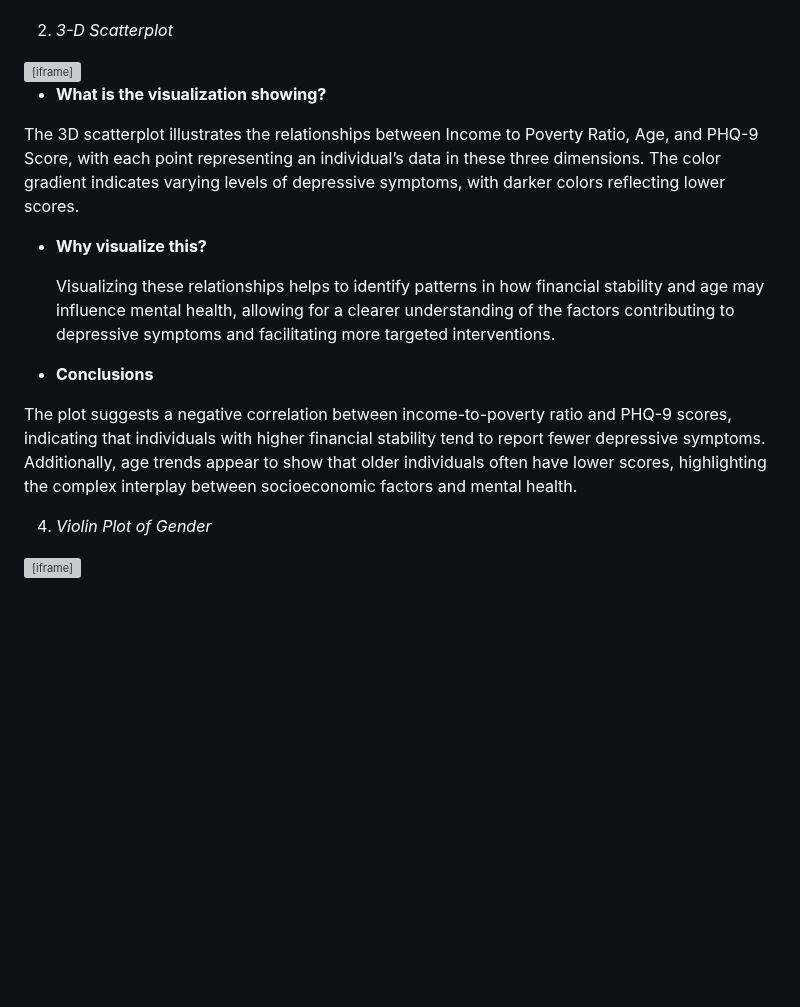
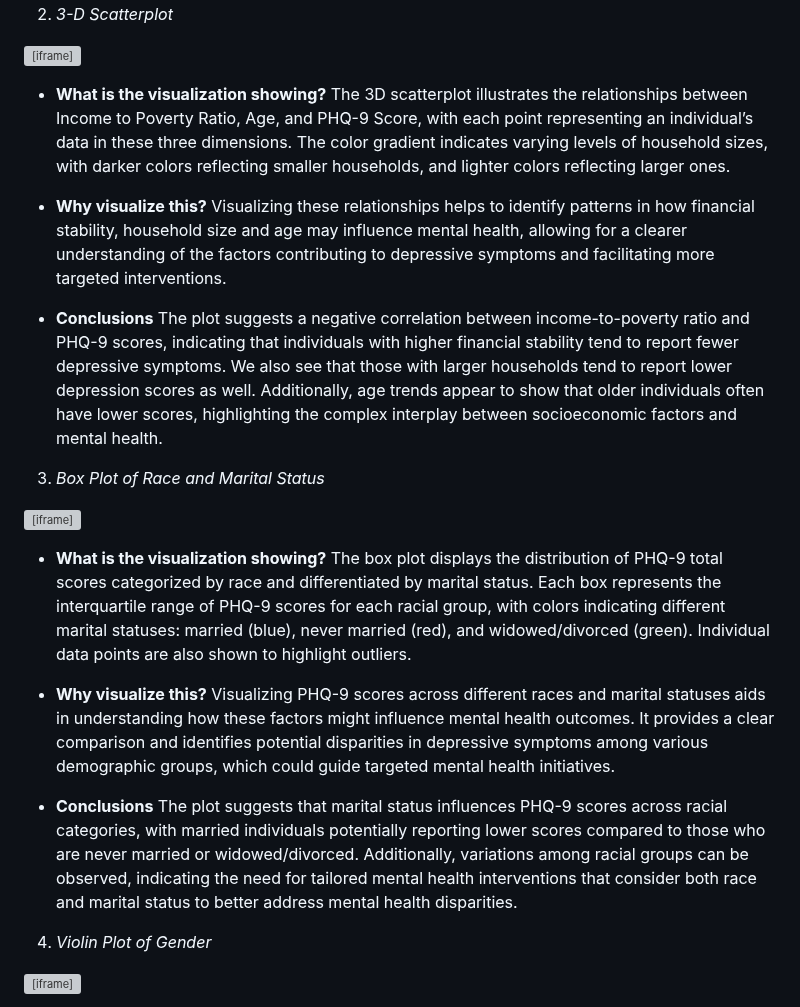
Before and after one commit to antarasengupta26624/qbs121finalproject, a Markdown page: README.md, the part around the change. Rendered like a GitHub page; blank space fills up the shorter version; grey boxes are pictures that could not be loaded.

```diff
--- a/README.md
+++ b/README.md
@@ -130,17 +130,25 @@ The chart suggests that younger age groups have a higher percentage of individua
 <iframe src="assets/cube.html" width=800 height=600 frameBorder=0></iframe>
 
 - **What is the visualization showing?**
-
-The 3D scatterplot illustrates the relationships between Income to Poverty Ratio, Age, and PHQ-9 Score, with each point representing an individual’s data in these three dimensions. The color gradient indicates varying levels of depressive symptoms, with darker colors reflecting lower scores.
+The 3D scatterplot illustrates the relationships between Income to Poverty Ratio, Age, and PHQ-9 Score, with each point representing an individual’s data in these three dimensions. The color gradient indicates varying levels of household sizes, with darker colors reflecting smaller households, and lighter colors reflecting larger ones.
 
 - **Why visualize this?**
-
-  Visualizing these relationships helps to identify patterns in how financial stability and age may influence mental health, allowing for a clearer understanding of the factors contributing to depressive symptoms and facilitating more targeted interventions.
+Visualizing these relationships helps to identify patterns in how financial stability, household size and age may influence mental health, allowing for a clearer understanding of the factors contributing to depressive symptoms and facilitating more targeted interventions.
 
 - **Conclusions**
+The plot suggests a negative correlation between income-to-poverty ratio and PHQ-9 scores, indicating that individuals with higher financial stability tend to report fewer depressive symptoms. We also see that those with larger households tend to report lower depression scores as well. Additionally, age trends appear to show that older individuals often have lower scores, highlighting the complex interplay between socioeconomic factors and mental health.
 
-The plot suggests a negative correlation between income-to-poverty ratio and PHQ-9 scores, indicating that individuals with higher financial stability tend to report fewer depressive symptoms. Additionally, age trends appear to show that older individuals often have lower scores, highlighting the complex interplay between socioeconomic factors and mental health.
+3. *Box Plot of Race and Marital Status*
+<iframe src="assets/race_married_phq.html" width=800 height=600 frameBorder=0></iframe>
 
+- **What is the visualization showing?**
+The box plot displays the distribution of PHQ-9 total scores categorized by race and differentiated by marital status. Each box represents the interquartile range of PHQ-9 scores for each racial group, with colors indicating different marital statuses: married (blue), never married (red), and widowed/divorced (green). Individual data points are also shown to highlight outliers.
+
+- **Why visualize this?**
+Visualizing PHQ-9 scores across different races and marital statuses aids in understanding how these factors might influence mental health outcomes. It provides a clear comparison and identifies potential disparities in depressive symptoms among various demographic groups, which could guide targeted mental health initiatives.
+
+- **Conclusions**
+The plot suggests that marital status influences PHQ-9 scores across racial categories, with married individuals potentially reporting lower scores compared to those who are never married or widowed/divorced. Additionally, variations among racial groups can be observed, indicating the need for tailored mental health interventions that consider both race and marital status to better address mental health disparities.
 
 
 4. *Violin Plot of Gender*
```
